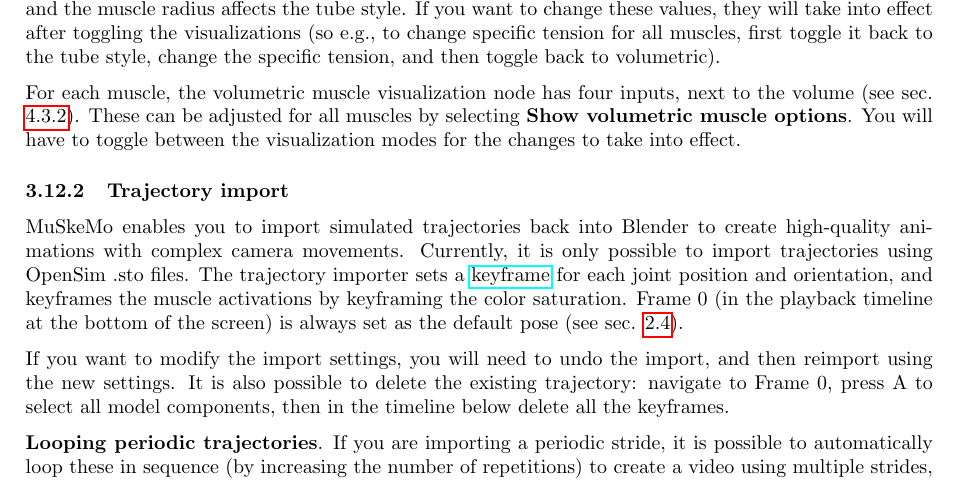
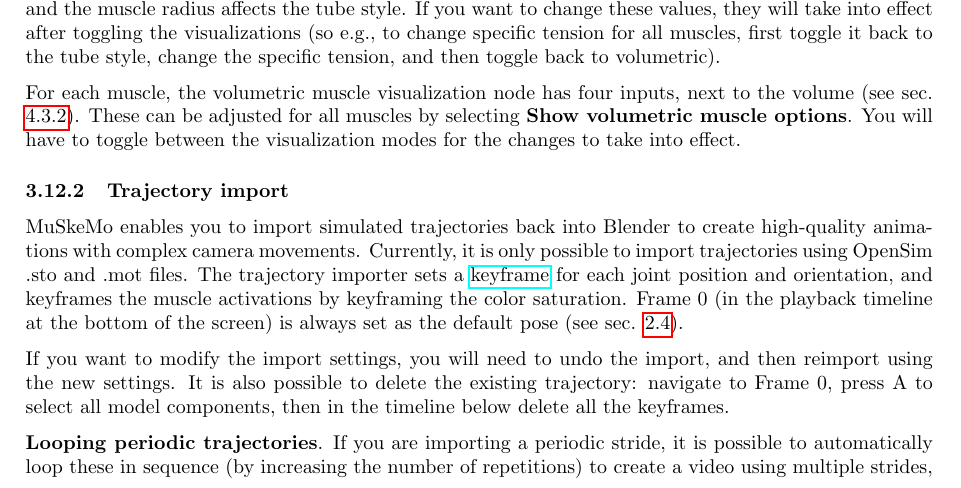
Before and after one commit to PashavanBijlert/MuSkeMo, a LaTeX document (MuSkeMo manual/MuSkeMo manual.tex): part of page 20 of 43, cut so that both start at the same text. Compiled offline with pdfLaTeX.

Commit message:
update doc

```diff
--- a/MuSkeMo manual/MuSkeMo manual.tex
+++ b/MuSkeMo manual/MuSkeMo manual.tex
@@ -662,7 +662,7 @@ For each muscle, the volumetric muscle visualization node has four inputs, next
 
 \subsubsection{Trajectory import}
 \label{sec:trajectoryimport}
-MuSkeMo enables you to import simulated trajectories back into Blender to create high-quality animations with complex camera movements. Currently, it is only possible to import trajectories using OpenSim .sto files. The trajectory importer sets a \href{https://docs.blender.org/manual/en/latest/animation/keyframes/index.html}{keyframe} for each joint position and orientation, and keyframes the muscle activations by keyframing the color saturation. Frame 0 (in the playback timeline at the bottom of the screen) is always set as the default pose (see sec. \ref{sec:defaultpose}).
+MuSkeMo enables you to import simulated trajectories back into Blender to create high-quality animations with complex camera movements. Currently, it is only possible to import trajectories using OpenSim .sto and .mot files. The trajectory importer sets a \href{https://docs.blender.org/manual/en/latest/animation/keyframes/index.html}{keyframe} for each joint position and orientation, and keyframes the muscle activations by keyframing the color saturation. Frame 0 (in the playback timeline at the bottom of the screen) is always set as the default pose (see sec. \ref{sec:defaultpose}).
 
 If you want to modify the import settings, you will need to undo the import, and then reimport using the new settings. It is also possible to delete the existing trajectory: navigate to Frame 0, press A to select all model components, then in the timeline below delete all the keyframes.
 
```
Also changed, not shown: MuSkeMo manual/MuSkeMo manual.pdf.
